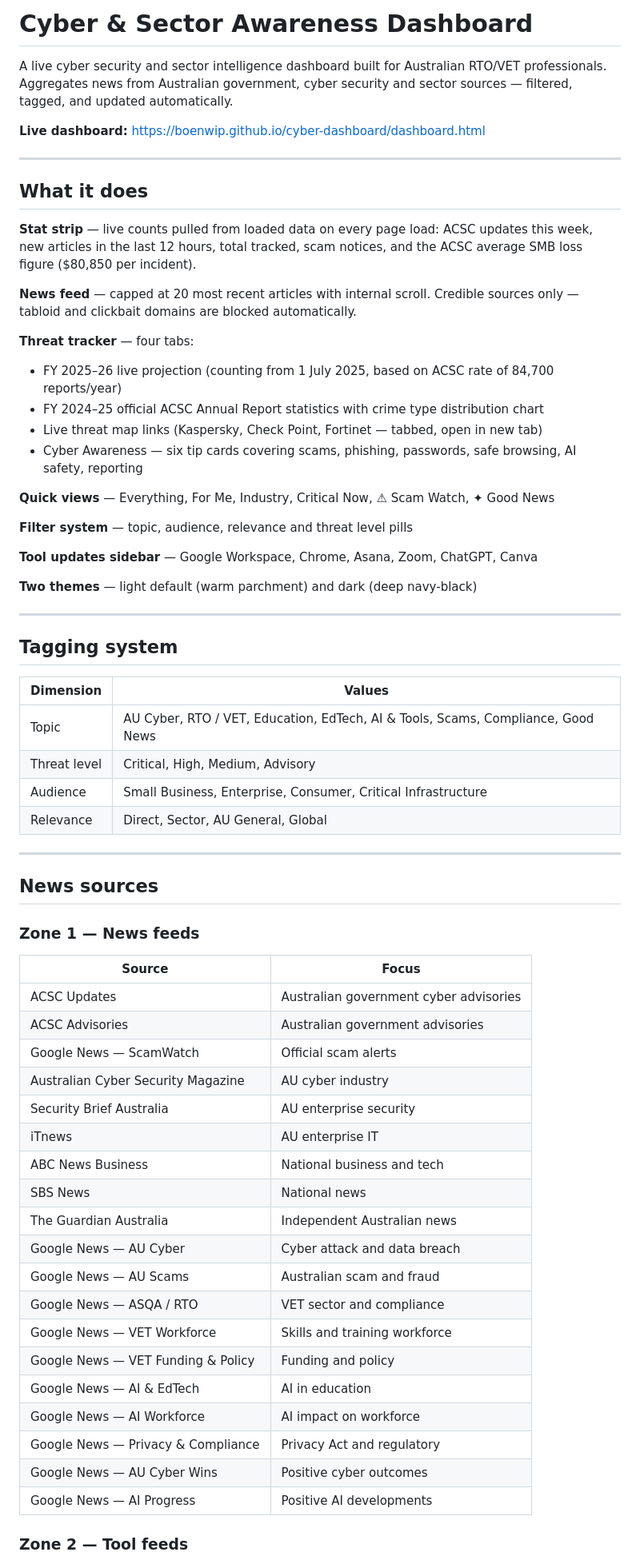
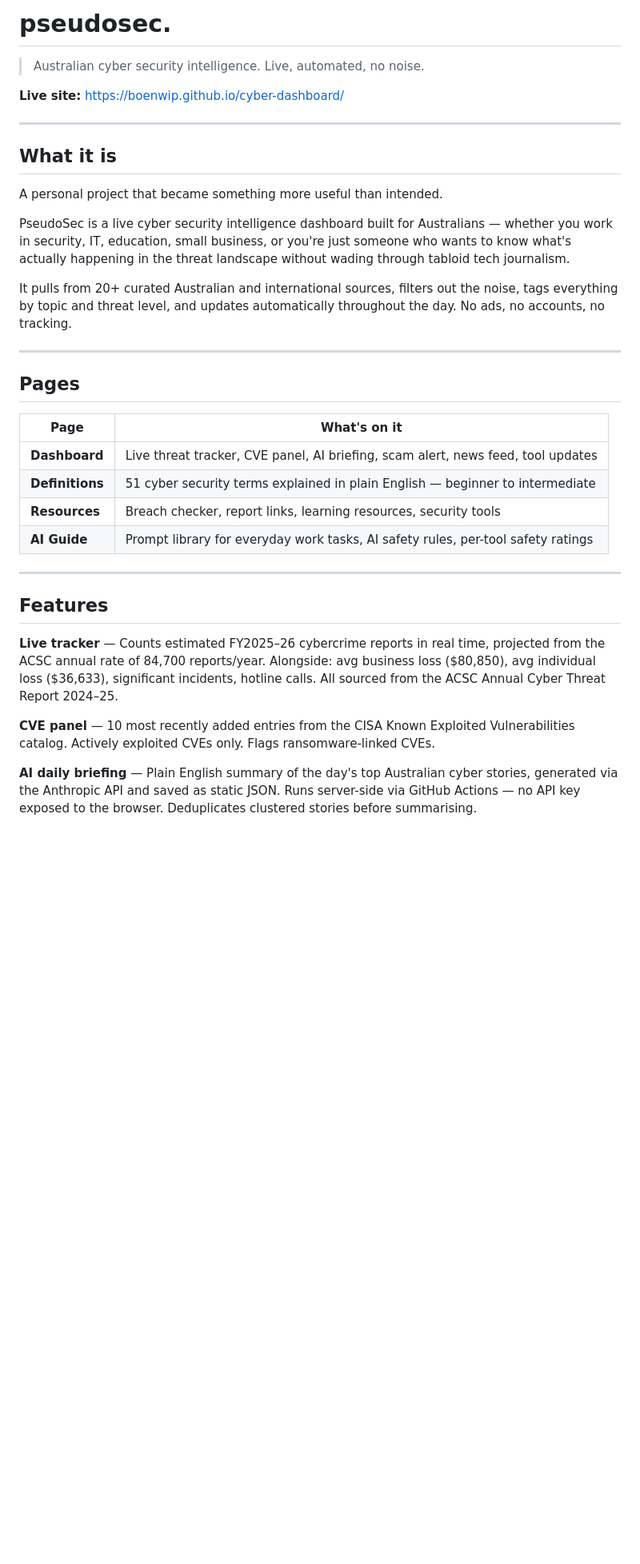
Before and after one commit to boenwip/cyber-dashboard, a Markdown page: README.md, the part around one of its changes. Shown at 80% size. GitHub-like rendering; blank space fills up the shorter version.

Commit message:
docs: rewrite README — PseudoSec rebrand, remove personal details

```diff
--- a/README.md
+++ b/README.md
@@ -1,69 +1,37 @@
-# Cyber & Sector Awareness Dashboard
+# pseudosec.
 
-A live cyber security and sector intelligence dashboard built for Australian RTO/VET professionals. Aggregates news from Australian government, cyber security and sector sources — filtered, tagged, and updated automatically.
+> Australian cyber security intelligence. Live, automated, no noise.
 
-**Live dashboard:** https://boenwip.github.io/cyber-dashboard/dashboard.html
+**Live site:** https://boenwip.github.io/cyber-dashboard/
 
 ---
 
-## What it does
+## What it is
 
-**Stat strip** — live counts pulled from loaded data on every page load: ACSC updates this week, new articles in the last 12 hours, total tracked, scam notices, and the ACSC average SMB loss figure ($80,850 per incident).
+A personal project that became something more useful than intended.
 
-**News feed** — capped at 20 most recent articles with internal scroll. Credible sources only — tabloid and clickbait domains are blocked automatically.
+PseudoSec is a live cyber security intelligence dashboard built for Australians — whether you work in security, IT, education, small business, or you're just someone who wants to know what's actually happening in the threat landscape without wading through tabloid tech journalism.
 
-**Threat tracker** — four tabs:
-- FY 2025–26 live projection (counting from 1 July 2025, based on ACSC rate of 84,700 reports/year)
-- FY 2024–25 official ACSC Annual Report statistics with crime type distribution chart
-- Live threat map links (Kaspersky, Check Point, Fortinet — tabbed, open in new tab)
-- Cyber Awareness — six tip cards covering scams, phishing, passwords, safe browsing, AI safety, reporting
-
-**Quick views** — Everything, For Me, Industry, Critical Now, ⚠ Scam Watch, ✦ Good News
-
-**Filter system** — topic, audience, relevance and threat level pills
-
-**Tool updates sidebar** — Google Workspace, Chrome, Asana, Zoom, ChatGPT, Canva
-
-**Two themes** — light default (warm parchment) and dark (deep navy-black)
+It pulls from 20+ curated Australian and international sources, filters out the noise, tags everything by topic and threat level, and updates automatically throughout the day. No ads, no accounts, no tracking.
 
 ---
 
-## Tagging system
+## Pages
 
-| Dimension | Values |
+| Page | What's on it |
 |---|---|
-| Topic | AU Cyber, RTO / VET, Education, EdTech, AI & Tools, Scams, Compliance, Good News |
-| Threat level | Critical, High, Medium, Advisory |
-| Audience | Small Business, Enterprise, Consumer, Critical Infrastructure |
-| Relevance | Direct, Sector, AU General, Global |
+| **Dashboard** | Live threat tracker, CVE panel, AI briefing, scam alert, news feed, tool updates |
+| **Definitions** | 51 cyber security terms explained in plain English — beginner to intermediate |
+| **Resources** | Breach checker, report links, learning resources, security tools |
+| **AI Guide** | Prompt library for everyday work tasks, AI safety rules, per-tool safety ratings |
 
 ---
 
-## News sources
+## Features
 
-### Zone 1 — News feeds
+**Live tracker** — Counts estimated FY2025–26 cybercrime reports in real time, projected from the ACSC annual rate of 84,700 reports/year. Alongside: avg business loss ($80,850), avg individual loss ($36,633), significant incidents, hotline calls. All sourced from the ACSC Annual Cyber Threat Report 2024–25.
 
-| Source | Focus |
-|---|---|
-| ACSC Updates | Australian government cyber advisories |
-| ACSC Advisories | Australian government advisories |
-| Google News — ScamWatch | Official scam alerts |
-| Australian Cyber Security Magazine | AU cyber industry |
-| Security Brief Australia | AU enterprise security |
-| iTnews | AU enterprise IT |
-| ABC News Business | National business and tech |
-| SBS News | National news |
-| The Guardian Australia | Independent Australian news |
-| Google News — AU Cyber | Cyber attack and data breach |
-| Google News — AU Scams | Australian scam and fraud |
-| Google News — ASQA / RTO | VET sector and compliance |
-| Google News — VET Workforce | Skills and training workforce |
-| Google News — VET Funding & Policy | Funding and policy |
-| Google News — AI & EdTech | AI in education |
-| Google News — AI Workforce | AI impact on workforce |
-| Google News — Privacy & Compliance | Privacy Act and regulatory |
-| Google News — AU Cyber Wins | Positive cyber outcomes |
-| Google News — AI Progress | Positive AI developments |
+**CVE panel** — 10 most recently added entries from the CISA Known Exploited Vulnerabilities catalog. Actively exploited CVEs only. Flags ransomware-linked CVEs.
 
-### Zone 2 — Tool feeds
+**AI daily briefing** — Plain English summary of the day's top Australian cyber stories, generated via the Anthropic API and saved as static JSON. Runs server-side via GitHub Actions — no API key exposed to the browser. Deduplicates clustered stories before summarising.
 
```
Also changed, not shown: other parts of README.md (+88 -57 lines).
